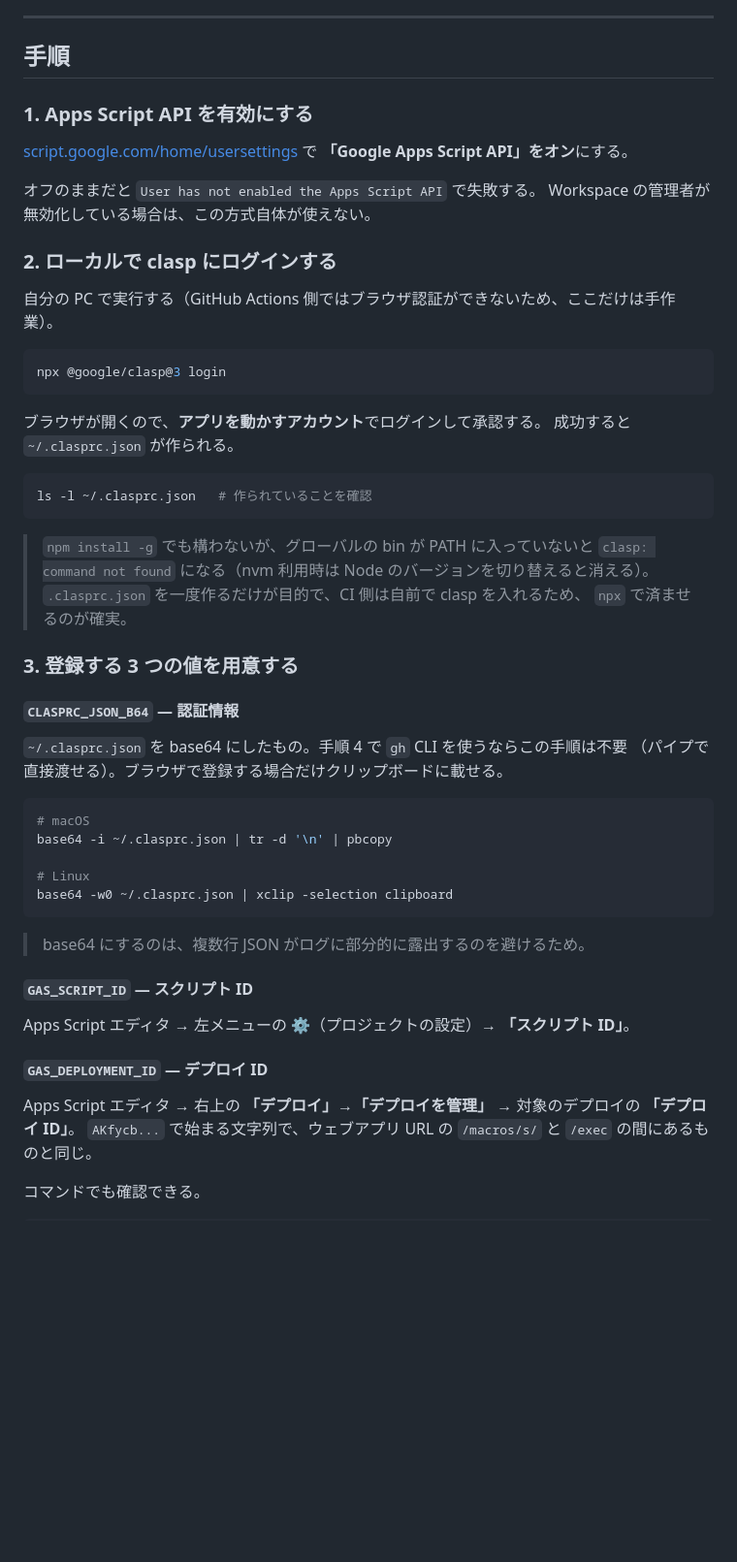
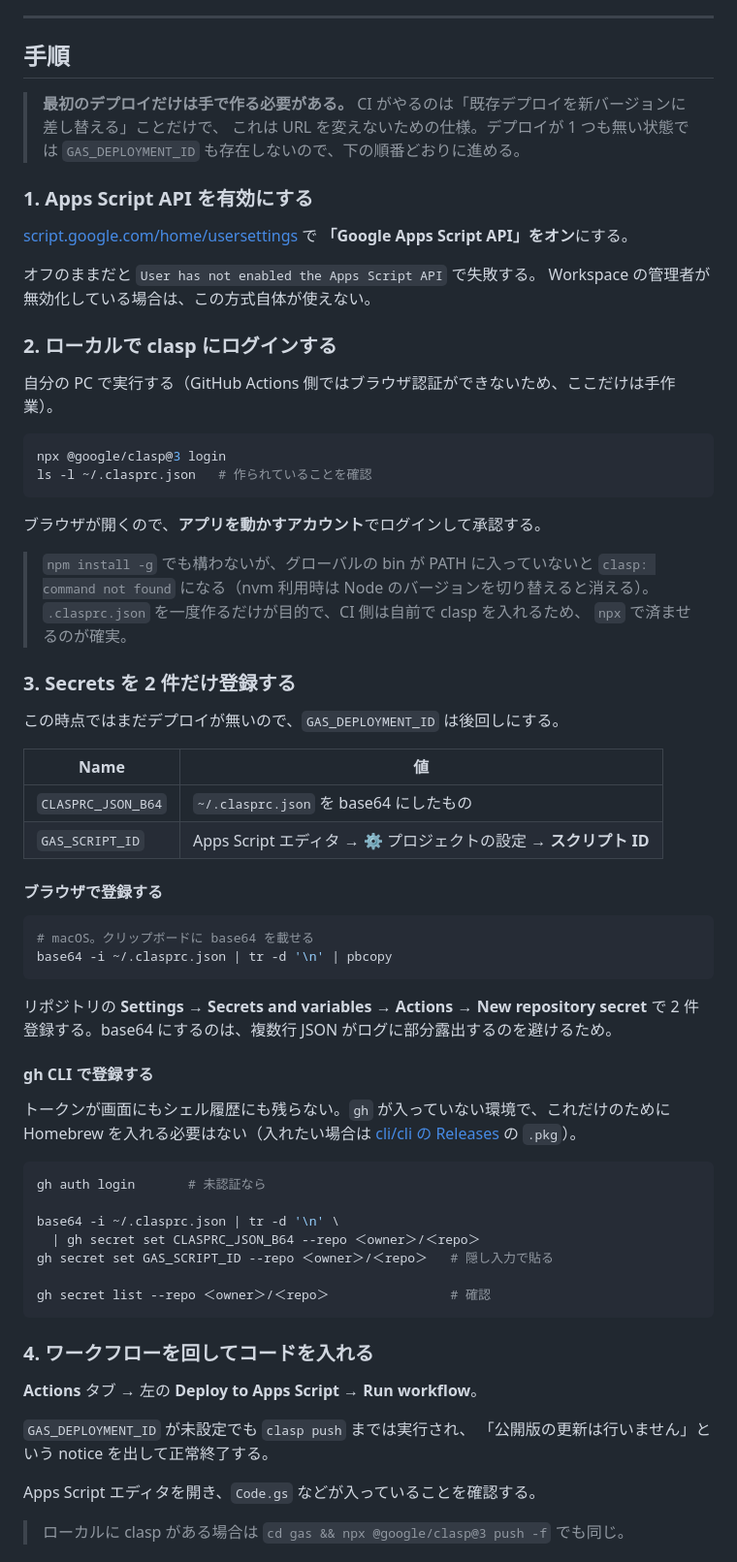
Before and after one commit to s-kitamoto/English_studing, a Markdown page: docs/DEPLOY.md, the part around one of its changes. Shown at 97% size. Rendered like a GitHub page; blank space fills up the shorter version.

````diff
--- a/docs/DEPLOY.md
+++ b/docs/DEPLOY.md
@@ -30,6 +30,11 @@ git push (gas/** が変更)
 
 ## 手順
 
+> **最初のデプロイだけは手で作る必要がある。**
+> CI がやるのは「既存デプロイを新バージョンに差し替える」ことだけで、
+> これは URL を変えないための仕様。デプロイが 1 つも無い状態では
+> `GAS_DEPLOYMENT_ID` も存在しないので、下の順番どおりに進める。
+
 ### 1. Apps Script API を有効にする
 
 [script.google.com/home/usersettings](https://script.google.com/home/usersettings) で
@@ -44,44 +49,58 @@ Workspace の管理者が無効化している場合は、この方式自体が
 
 ```bash
 npx @google/clasp@3 login
+ls -l ~/.clasprc.json   # 作られていることを確認
 ```
 
 ブラウザが開くので、**アプリを動かすアカウント**でログインして承認する。
-成功すると `~/.clasprc.json` が作られる。
-
-```bash
-ls -l ~/.clasprc.json   # 作られていることを確認
-```
 
 > `npm install -g` でも構わないが、グローバルの bin が PATH に入っていないと
 > `clasp: command not found` になる（nvm 利用時は Node のバージョンを切り替えると消える）。
 > `.clasprc.json` を一度作るだけが目的で、CI 側は自前で clasp を入れるため、
 > `npx` で済ませるのが確実。
 
-### 3. 登録する 3 つの値を用意する
+### 3. Secrets を 2 件だけ登録する
 
-#### `CLASPRC_JSON_B64` — 認証情報
+この時点ではまだデプロイが無いので、`GAS_DEPLOYMENT_ID` は後回しにする。
 
-`~/.clasprc.json` を base64 にしたもの。手順 4 で `gh` CLI を使うならこの手順は不要
-（パイプで直接渡せる）。ブラウザで登録する場合だけクリップボードに載せる。
+| Name | 値 |
+|---|---|
+| `CLASPRC_JSON_B64` | `~/.clasprc.json` を base64 にしたもの |
+| `GAS_SCRIPT_ID` | Apps Script エディタ → ⚙ プロジェクトの設定 → **スクリプト ID** |
+
+#### ブラウザで登録する
 
 ```bash
-# macOS
+# macOS。クリップボードに base64 を載せる
 base64 -i ~/.clasprc.json | tr -d '\n' | pbcopy
-
-# Linux
-base64 -w0 ~/.clasprc.json | xclip -selection clipboard
 ```
 
-> base64 にするのは、複数行 JSON がログに部分的に露出するのを避けるため。
+リポジトリの **Settings → Secrets and variables → Actions → New repository secret**
+で 2 件登録する。base64 にするのは、複数行 JSON がログに部分露出するのを避けるため。
 
-#### `GAS_SCRIPT_ID` — スクリプト ID
+#### gh CLI で登録する
 
-Apps Script エディタ → 左メニューの ⚙（プロジェクトの設定）→ **「スクリプト ID」**。
+トークンが画面にもシェル履歴にも残らない。`gh` が入っていない環境で、これだけのために
+Homebrew を入れる必要はない（入れたい場合は [cli/cli の Releases](https://github.com/cli/cli/releases) の `.pkg`）。
 
-#### `GAS_DEPLOYMENT_ID` — デプロイ ID
+```bash
+gh auth login       # 未認証なら
 
-Apps Script エディタ → 右上の **「デプロイ」→「デプロイを管理」** → 対象のデプロイの **「デプロイ ID」**。
-`AKfycb...` で始まる文字列で、ウェブアプリ URL の `/macros/s/` と `/exec` の間にあるものと同じ。
+base64 -i ~/.clasprc.json | tr -d '\n' \
+  | gh secret set CLASPRC_JSON_B64 --repo ＜owner＞/＜repo＞
+gh secret set GAS_SCRIPT_ID --repo ＜owner＞/＜repo＞   # 隠し入力で貼る
 
-コマンドでも確認できる。
+gh secret list --repo ＜owner＞/＜repo＞                # 確認
+```
+
+### 4. ワークフローを回してコードを入れる
+
+**Actions** タブ → 左の **Deploy to Apps Script** → **Run workflow**。
+
+`GAS_DEPLOYMENT_ID` が未設定でも `clasp push` までは実行され、
+「公開版の更新は行いません」という notice を出して正常終了する。
+
+Apps Script エディタを開き、`Code.gs` などが入っていることを確認する。
+
+> ローカルに clasp がある場合は `cd gas && npx @google/clasp@3 push -f` でも同じ。
+
````
Also changed, not shown: other parts of docs/DEPLOY.md (+30 -36 lines).
